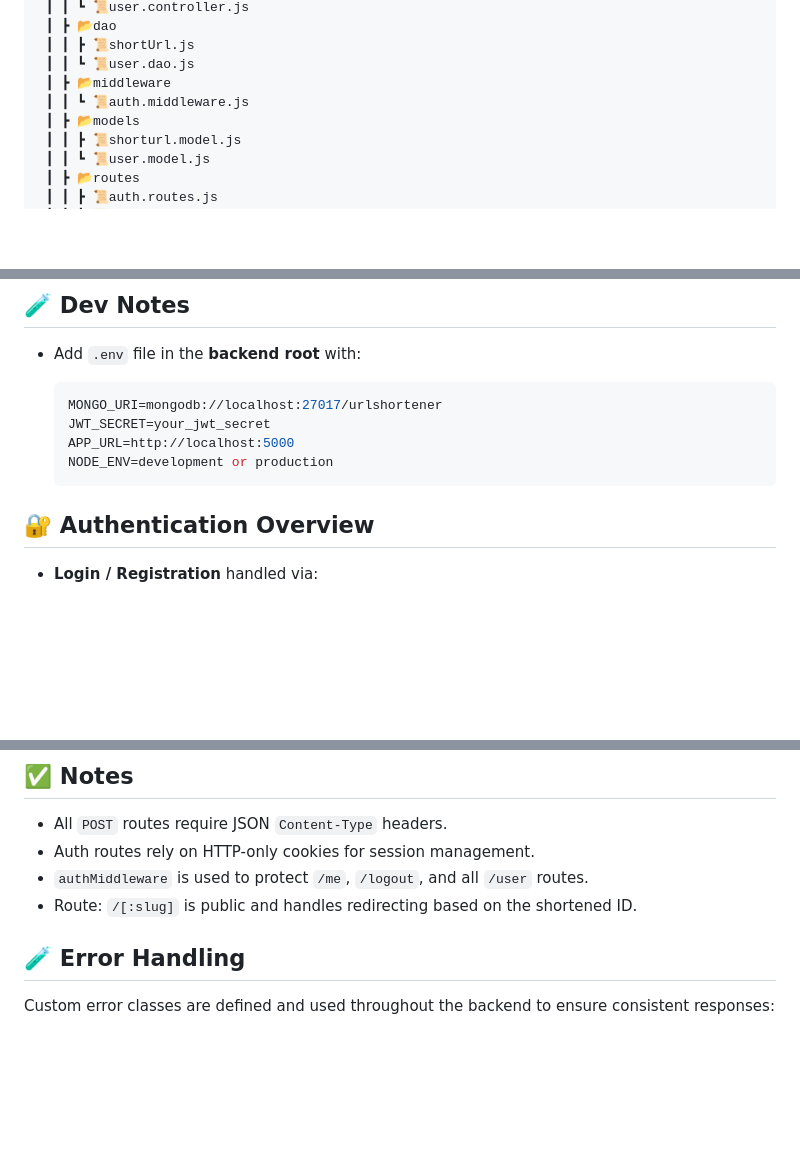
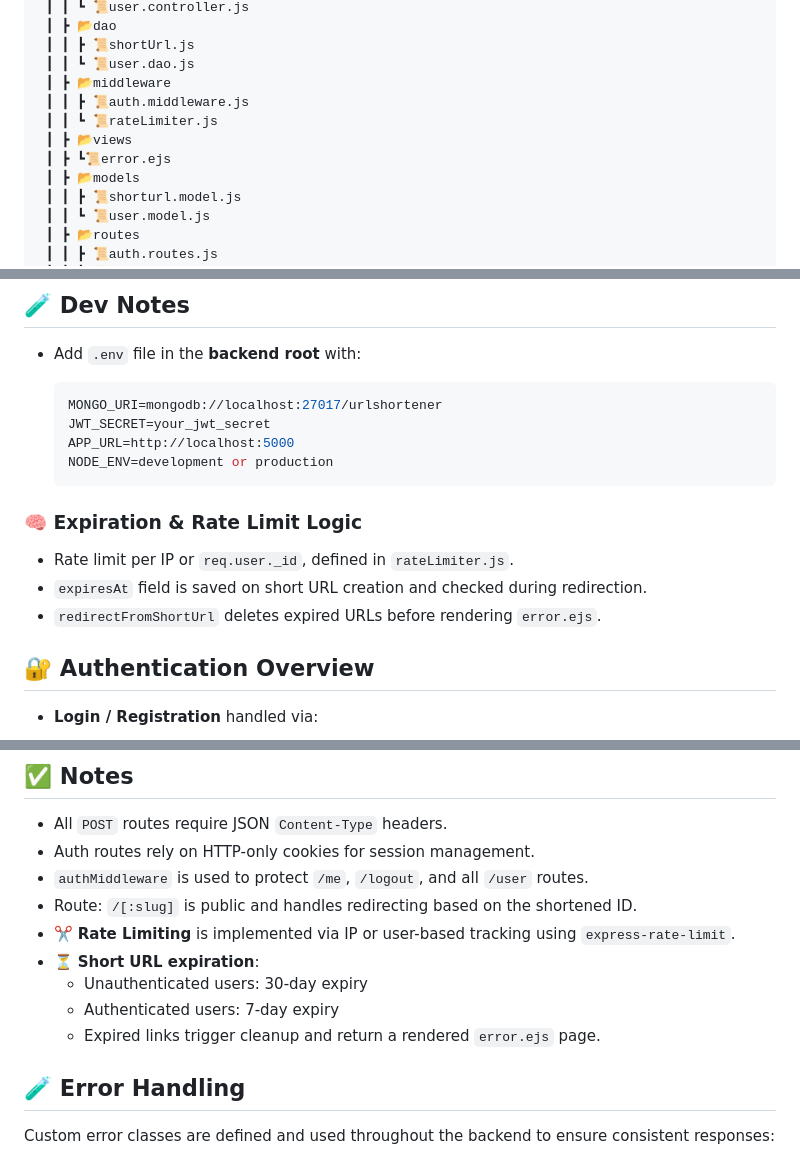
Before and after one commit to MrGreat-0/URL-Shortner, a Markdown page: Backend/README.md, 3 parts joined by grey strips. Drawn GitHub-style; blank space fills up the shorter version.

````diff
--- a/Backend/README.md
+++ b/Backend/README.md
@@ -26,7 +26,10 @@ This is the **Node.js + Express** backend for the URL Shortener app. It handles
  ┃ ┃ ┣ 📜shortUrl.js
  ┃ ┃ ┗ 📜user.dao.js
  ┃ ┣ 📂middleware
- ┃ ┃ ┗ 📜auth.middleware.js
+ ┃ ┃ ┣ 📜auth.middleware.js
+ ┃ ┃ ┗ 📜rateLimiter.js
+ ┃ ┣ 📂views
+ ┃ ┣ ┗📜error.ejs
  ┃ ┣ 📂models
  ┃ ┃ ┣ 📜shorturl.model.js
  ┃ ┃ ┗ 📜user.model.js
@@ -59,6 +62,12 @@ This is the **Node.js + Express** backend for the URL Shortener app. It handles
   APP_URL=http://localhost:5000
   NODE_ENV=development or production
   ```
+
+### 🧠 Expiration & Rate Limit Logic
+
+- Rate limit per IP or `req.user._id`, defined in `rateLimiter.js`.
+- `expiresAt` field is saved on short URL creation and checked during redirection.
+- `redirectFromShortUrl` deletes expired URLs before rendering `error.ejs`.
 
 ## 🔐 Authentication Overview
 
@@ -121,6 +130,11 @@ This is the **Node.js + Express** backend for the URL Shortener app. It handles
 - Auth routes rely on HTTP-only cookies for session management.
 - `authMiddleware` is used to protect `/me`, `/logout`, and all `/user` routes.
 - Route: `/[:slug]` is public and handles redirecting based on the shortened ID.
+- ✂️ **Rate Limiting** is implemented via IP or user-based tracking using `express-rate-limit`.
+- ⏳ **Short URL expiration**:
+  - Unauthenticated users: 30-day expiry
+  - Authenticated users: 7-day expiry
+  - Expired links trigger cleanup and return a rendered `error.ejs` page.
 
 ## 🧪 Error Handling
 
````
Also changed, not shown: Frontend/README.md (+9 -0 lines), README.md (+14 -2 lines).
